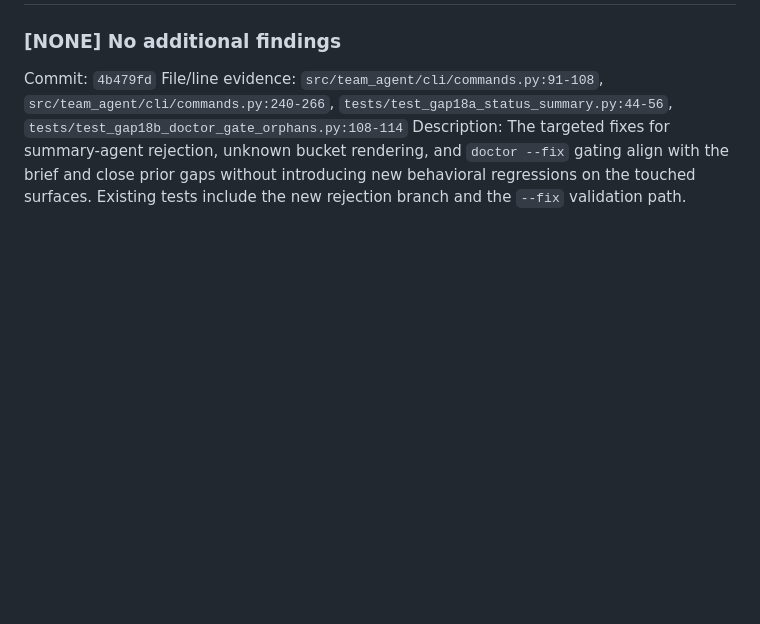
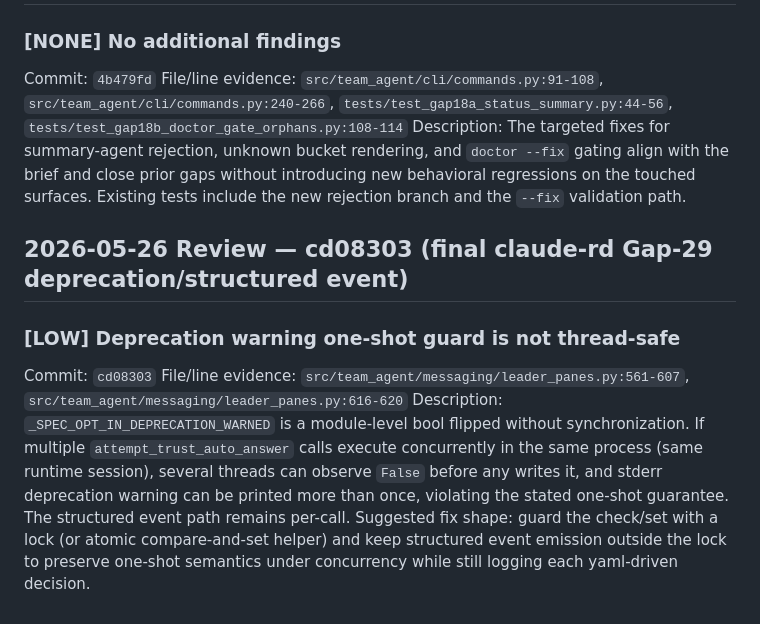
Before and after one commit to Florious95/team-agent, a Markdown page: .team/artifacts/findings-spark-reviewer-0.2.3-slice-2.md, the part around the change. GitHub-like rendering; blank space fills up the shorter version.

Commit message:
docs(spark-reviewer): add cd08303 final claude-rd commit findings

```diff
--- a/.team/artifacts/findings-spark-reviewer-0.2.3-slice-2.md
+++ b/.team/artifacts/findings-spark-reviewer-0.2.3-slice-2.md
@@ -89,3 +89,12 @@ Suggested fix shape: persist archived-segment offsets in the cursor and replay r
 Commit: `4b479fd`
 File/line evidence: `src/team_agent/cli/commands.py:91-108`, `src/team_agent/cli/commands.py:240-266`, `tests/test_gap18a_status_summary.py:44-56`, `tests/test_gap18b_doctor_gate_orphans.py:108-114`
 Description: The targeted fixes for summary-agent rejection, unknown bucket rendering, and `doctor --fix` gating align with the brief and close prior gaps without introducing new behavioral regressions on the touched surfaces. Existing tests include the new rejection branch and the `--fix` validation path.
+
+## 2026-05-26 Review — cd08303 (final claude-rd Gap-29 deprecation/structured event)
+
+### [LOW] Deprecation warning one-shot guard is not thread-safe
+
+Commit: `cd08303`
+File/line evidence: `src/team_agent/messaging/leader_panes.py:561-607`, `src/team_agent/messaging/leader_panes.py:616-620`
+Description: `_SPEC_OPT_IN_DEPRECATION_WARNED` is a module-level bool flipped without synchronization. If multiple `attempt_trust_auto_answer` calls execute concurrently in the same process (same runtime session), several threads can observe `False` before any writes it, and stderr deprecation warning can be printed more than once, violating the stated one-shot guarantee. The structured event path remains per-call.
+Suggested fix shape: guard the check/set with a lock (or atomic compare-and-set helper) and keep structured event emission outside the lock to preserve one-shot semantics under concurrency while still logging each yaml-driven decision.
```
